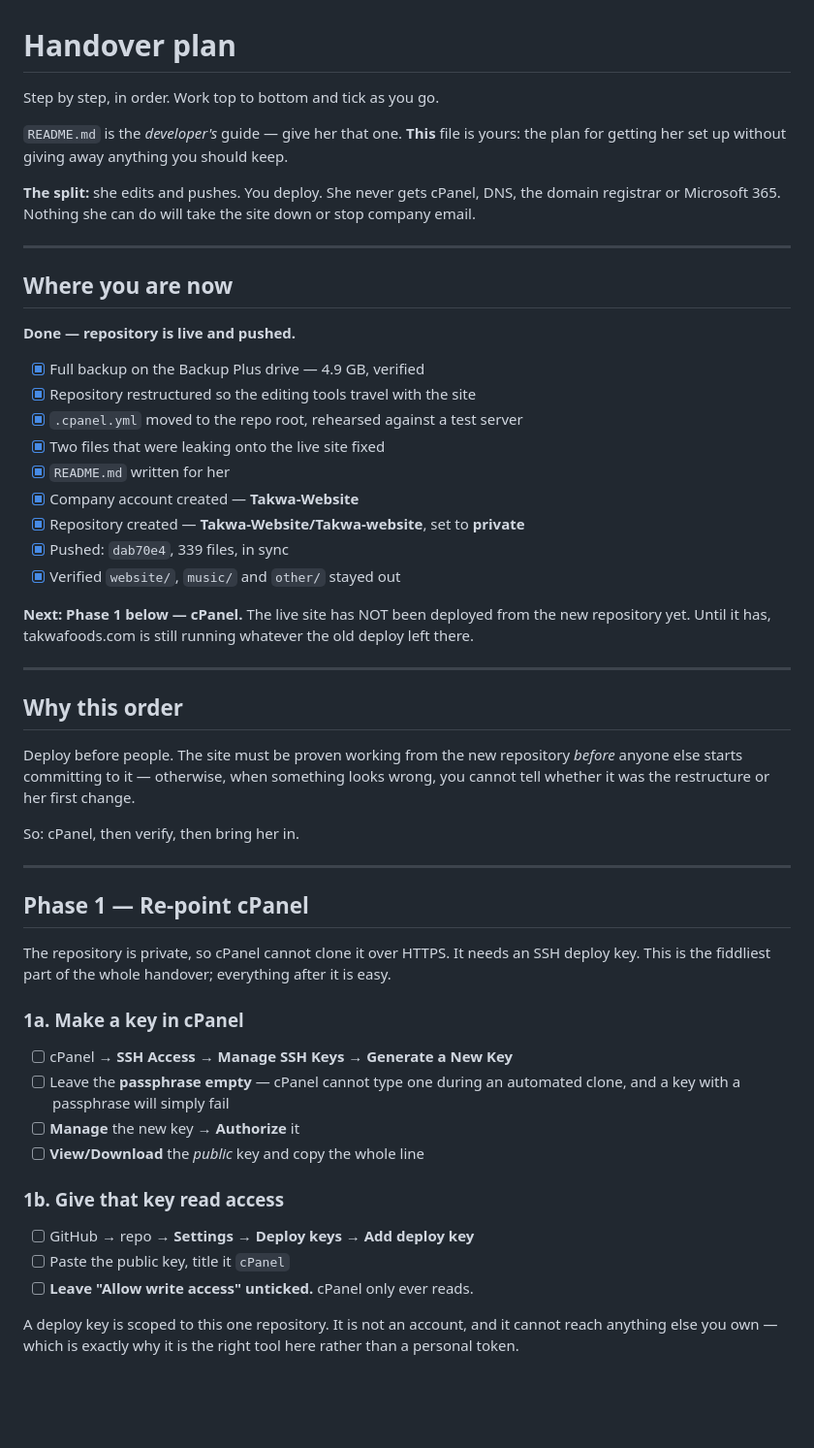
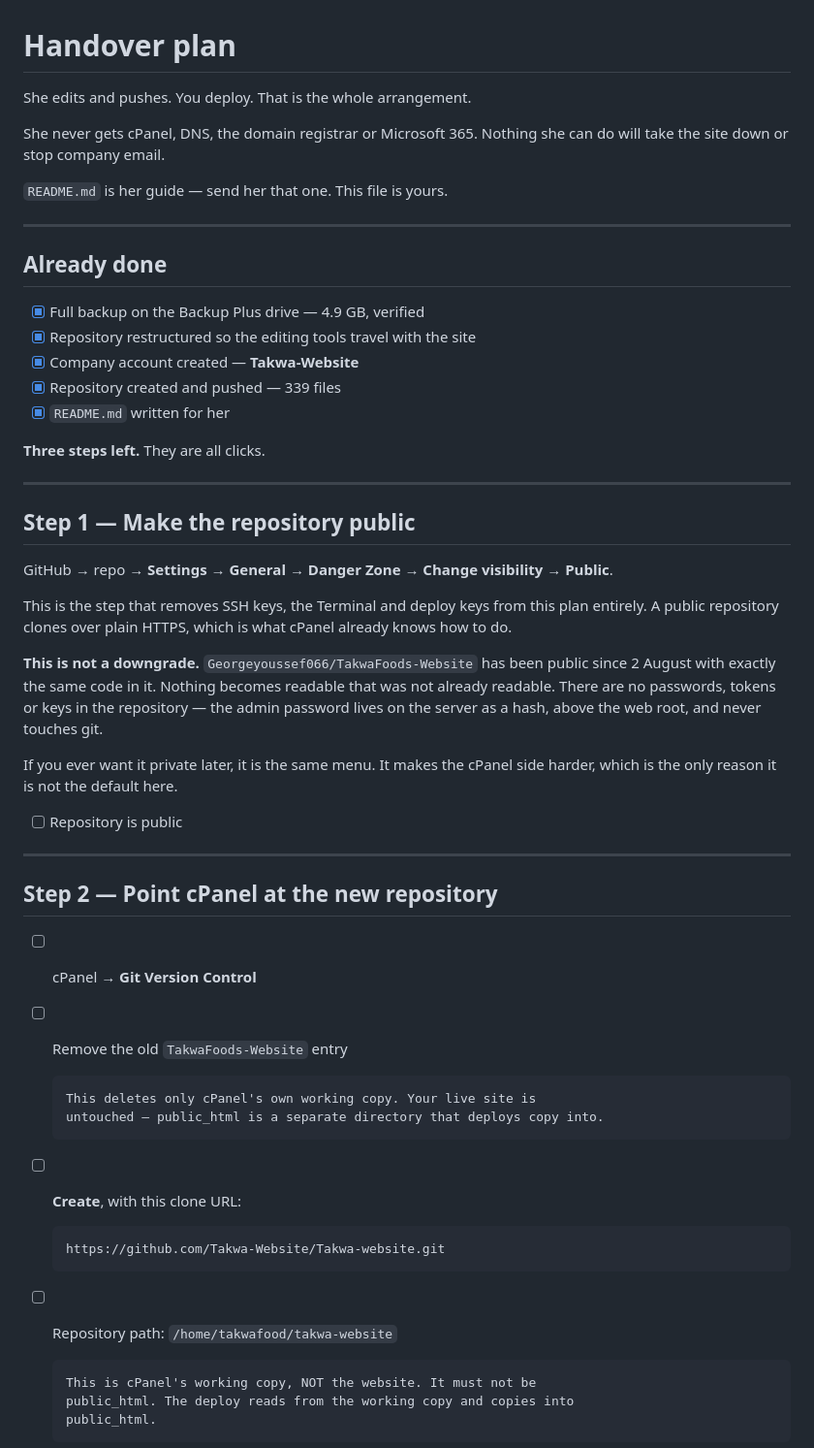
Before and after one commit to Takwa-Website/Takwa-website, a Markdown page: HANDOVER-PLAN.md, the part around one of its changes. Shown at 97% size. Rendered like a GitHub page; blank space fills up the shorter version.

```diff
--- a/HANDOVER-PLAN.md
+++ b/HANDOVER-PLAN.md
@@ -1,68 +1,63 @@
 # Handover plan
 
-Step by step, in order. Work top to bottom and tick as you go.
+She edits and pushes. You deploy. That is the whole arrangement.
 
-`README.md` is the *developer's* guide — give her that one. **This** file is
-yours: the plan for getting her set up without giving away anything you should
-keep.
+She never gets cPanel, DNS, the domain registrar or Microsoft 365. Nothing she
+can do will take the site down or stop company email.
 
-**The split:** she edits and pushes. You deploy. She never gets cPanel, DNS,
-the domain registrar or Microsoft 365. Nothing she can do will take the site
-down or stop company email.
+`README.md` is her guide — send her that one. This file is yours.
 
 ---
 
-## Where you are now
-
-**Done — repository is live and pushed.**
+## Already done
 
 - [x] Full backup on the Backup Plus drive — 4.9 GB, verified
 - [x] Repository restructured so the editing tools travel with the site
-- [x] `.cpanel.yml` moved to the repo root, rehearsed against a test server
-- [x] Two files that were leaking onto the live site fixed
+- [x] Company account created — **Takwa-Website**
+- [x] Repository created and pushed — 339 files
 - [x] `README.md` written for her
-- [x] Company account created — **Takwa-Website**
-- [x] Repository created — **Takwa-Website/Takwa-website**, set to **private**
-- [x] Pushed: `dab70e4`, 339 files, in sync
-- [x] Verified `website/`, `music/` and `other/` stayed out
 
-**Next: Phase 1 below — cPanel.** The live site has NOT been deployed from the
-new repository yet. Until it has, takwafoods.com is still running whatever the
-old deploy left there.
+**Three steps left.** They are all clicks.
 
 ---
 
-## Why this order
+## Step 1 — Make the repository public
 
-Deploy before people. The site must be proven working from the new repository
-*before* anyone else starts committing to it — otherwise, when something looks
-wrong, you cannot tell whether it was the restructure or her first change.
+GitHub → repo → **Settings → General → Danger Zone → Change visibility →
+Public**.
 
-So: cPanel, then verify, then bring her in.
+This is the step that removes SSH keys, the Terminal and deploy keys from this
+plan entirely. A public repository clones over plain HTTPS, which is what
+cPanel already knows how to do.
+
+**This is not a downgrade.** `Georgeyoussef066/TakwaFoods-Website` has been
+public since 2 August with exactly the same code in it. Nothing becomes
+readable that was not already readable. There are no passwords, tokens or keys
+in the repository — the admin password lives on the server as a hash, above the
+web root, and never touches git.
+
+If you ever want it private later, it is the same menu. It makes the cPanel
+side harder, which is the only reason it is not the default here.
+
+- [ ] Repository is public
 
 ---
 
-## Phase 1 — Re-point cPanel
+## Step 2 — Point cPanel at the new repository
 
-The repository is private, so cPanel cannot clone it over HTTPS. It needs an
-SSH deploy key. This is the fiddliest part of the whole handover; everything
-after it is easy.
+- [ ] cPanel → **Git Version Control**
+- [ ] Remove the old `TakwaFoods-Website` entry
 
-### 1a. Make a key in cPanel
+      This deletes only cPanel's own working copy. Your live site is
+      untouched — public_html is a separate directory that deploys copy into.
 
-- [ ] cPanel → **SSH Access → Manage SSH Keys → Generate a New Key**
-- [ ] Leave the **passphrase empty** — cPanel cannot type one during an
-      automated clone, and a key with a passphrase will simply fail
-- [ ] **Manage** the new key → **Authorize** it
-- [ ] **View/Download** the *public* key and copy the whole line
+- [ ] **Create**, with this clone URL:
 
-### 1b. Give that key read access
+      https://github.com/Takwa-Website/Takwa-website.git
 
-- [ ] GitHub → repo → **Settings → Deploy keys → Add deploy key**
-- [ ] Paste the public key, title it `cPanel`
-- [ ] **Leave "Allow write access" unticked.** cPanel only ever reads.
+- [ ] Repository path: `/home/takwafood/takwa-website`
 
-A deploy key is scoped to this one repository. It is not an account, and it
-cannot reach anything else you own — which is exactly why it is the right tool
-here rather than a personal token.
+      This is cPanel's working copy, NOT the website. It must not be
+      public_html. The deploy reads from the working copy and copies into
+      public_html.
 
```
Also changed, not shown: other parts of HANDOVER-PLAN.md (+84 -162 lines).
